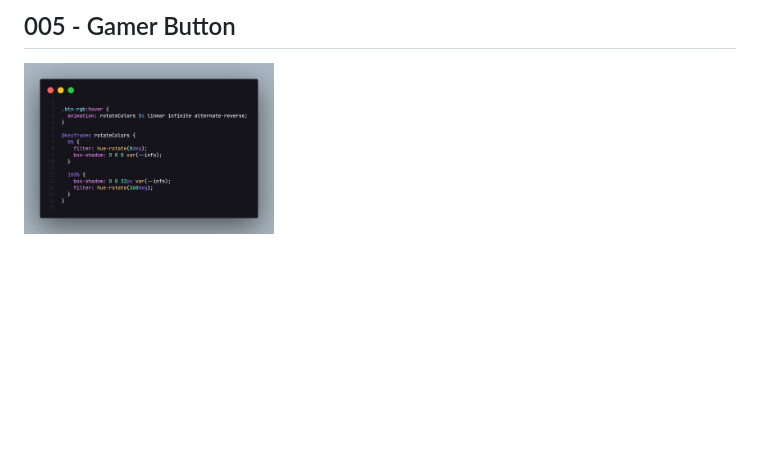
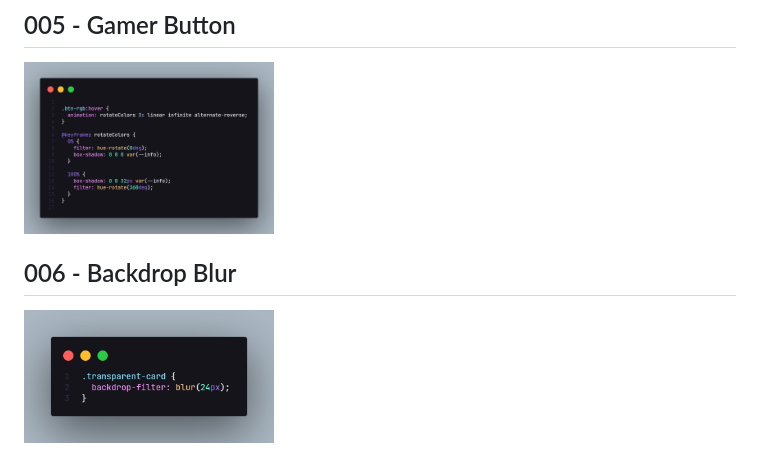
Before and after one commit to hemerson-git/css-tips, a Markdown page: README.md, the part around the change. Drawn GitHub-style; pictures changed too: 006_backdrop/screenshots/code.png (added); blank space fills up the shorter version.

Commit message:
add 006_backdrop

```diff
--- a/README.md
+++ b/README.md
@@ -15,3 +15,6 @@ Here I'll post some css tricks so we can improve our coding knowledge, together.
 
 ## 005 - Gamer Button
 <img src="/005_gamer_button/code.png" width="250px"/>
+
+## 006 - Backdrop Blur
+<img src="/006_backdrop/screenshots/code.png" width="250px"/>
```
Also changed, not shown: 006_backdrop/assets/imgs/bg_image.png (added), 006_backdrop/screenshots/sample.png (added), 2 other files.
